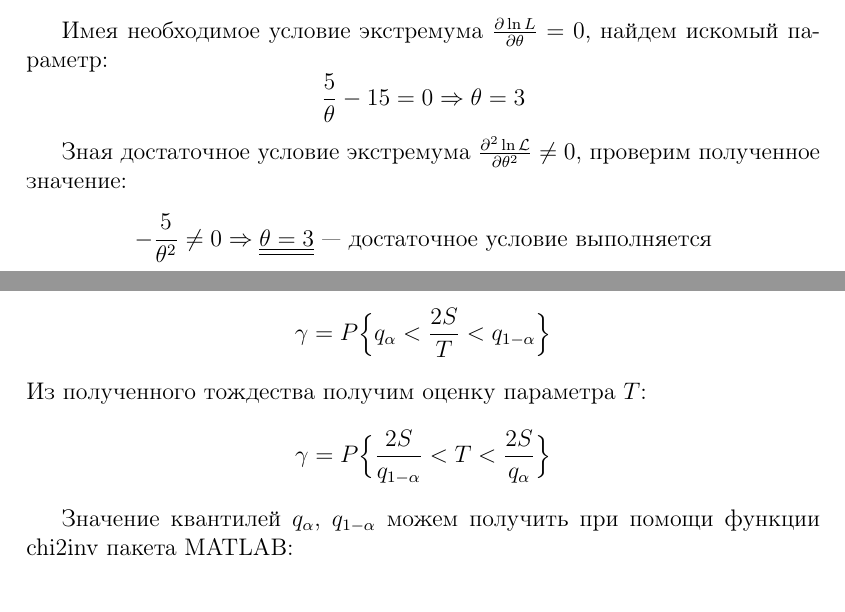
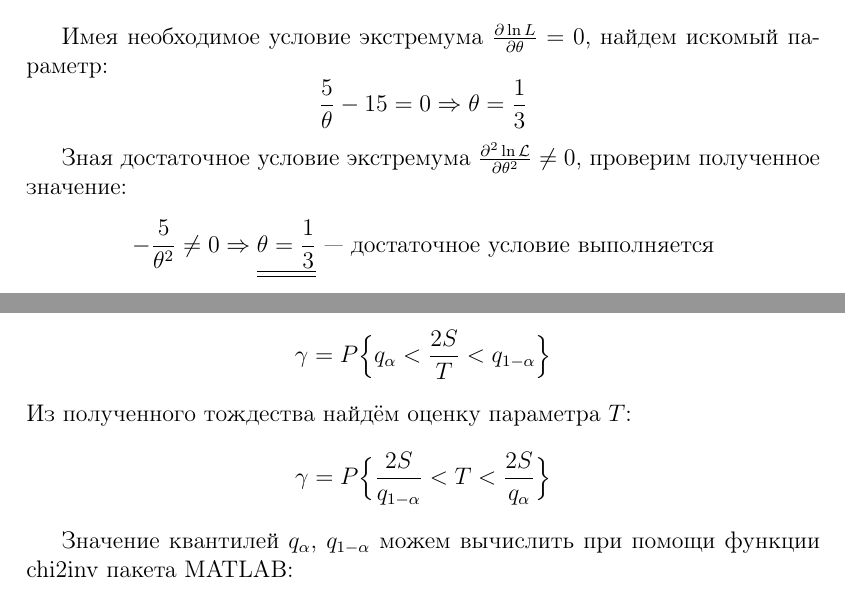
Before and after one commit to rflban/MathStatistics, a LaTeX document (hm_01/report/report.tex, which reads hm_01/report/13-task03.tex, hm_01/report/14-task04.tex): two parts of pages 4 and 5 of 5, joined at a grey line, cut so that both start at the same text. Compiled offline with pdfLaTeX; a LaTeX package or settings file that is missing is left out.

Commit message:
fix misprints

```diff
--- a/hm_01/report/13-task03.tex
+++ b/hm_01/report/13-task03.tex
@@ -23,10 +23,10 @@
 
 Имея необходимое условие экстремума $\frac{\partial \ln L}{\partial \theta} = 0$, найдем искомый параметр:
 \begin{equation*}
-    \frac{5}{\theta} - 15 = 0 \Rightarrow \theta = 3
+    \frac{5}{\theta} - 15 = 0 \Rightarrow \theta = \frac{1}{3}
 \end{equation*}
 
 Зная достаточное условие экстремума $\frac{\partial^2 \ln \mathcal{L}}{\partial \theta^2} \neq 0$, проверим полученное значение:
 \begin{equation*}
-    -\frac{5}{\theta^2} \neq 0 \Rightarrow \underline{\underline{\theta = 3}} \text{~--- достаточное условие выполняется}
+    -\frac{5}{\theta^2} \neq 0 \Rightarrow \underline{\underline{\theta = \frac{1}{3}}} \text{~--- достаточное условие выполняется}
 \end{equation*}
--- a/hm_01/report/14-task04.tex
+++ b/hm_01/report/14-task04.tex
@@ -8,12 +8,12 @@
 \begin{equation*}
     \gamma = P\Big\{q_{\alpha} < \frac{2S}{T} < q_{1 - \alpha}\Big\}
 \end{equation*}
-Из полученного тождества получим оценку параметра $T$:
+Из полученного тождества найдём оценку параметра $T$:
 \begin{equation*}
     \gamma = P\Big\{\frac{2S}{q_{1 - \alpha}} < T < \frac{2S}{q_{\alpha}}\Big\}
 \end{equation*}
 
-Значение квантилей $q_{\alpha}$, $q_{1 - \alpha}$ можем получить при помощи функции chi2inv пакета MATLAB\@:
+Значение квантилей $q_{\alpha}$, $q_{1 - \alpha}$ можем вычислить при помощи функции chi2inv пакета MATLAB\@:
 \begin{equation*}
     q_{0.1} = 4.8652,\quad q_{0.9} = 15.9872
 \end{equation*}
```
Also changed, not shown: hm_01/report/12-task02.tex (+1 -1 lines), hm_01/report/report.pdf.
